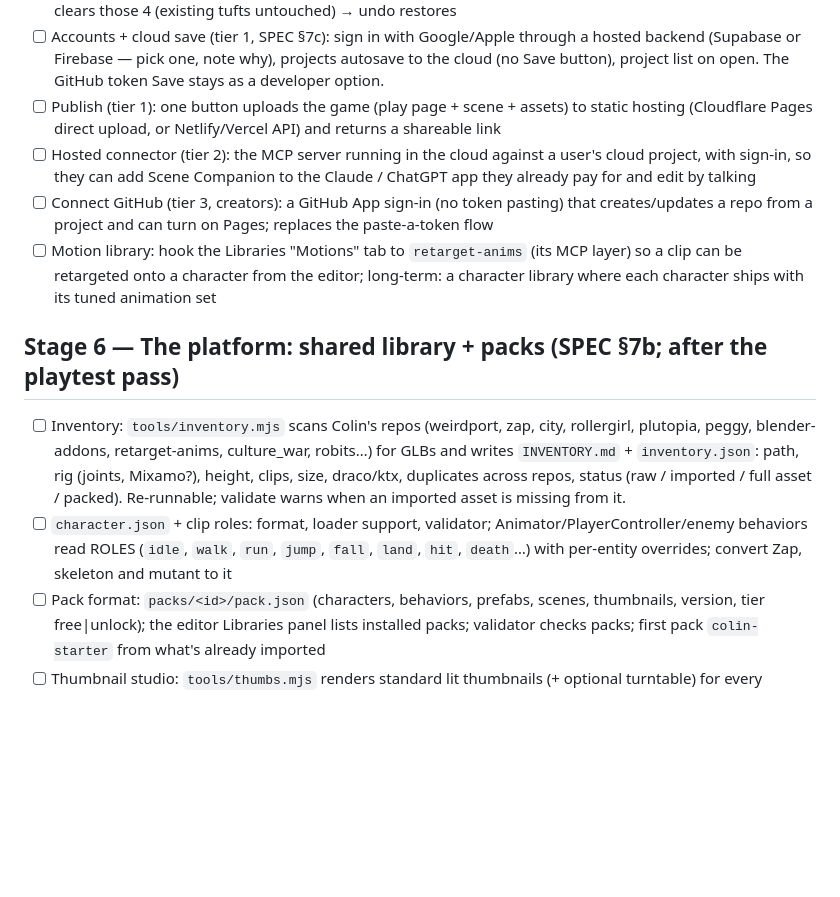
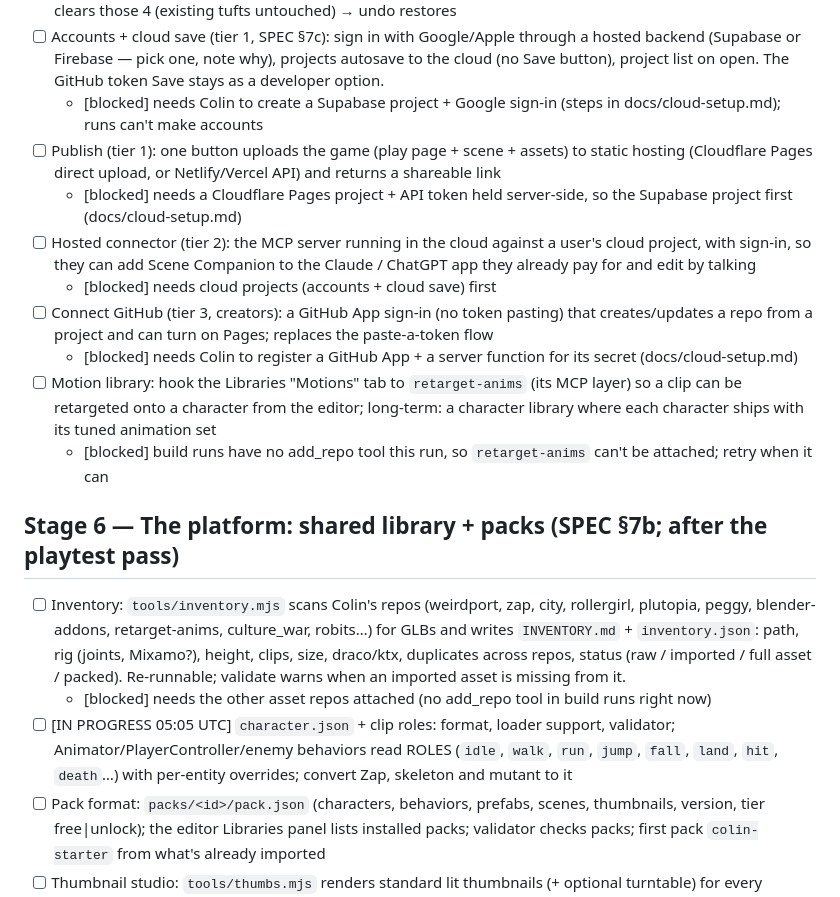
Before and after one commit to colinwillow/scene-companion, a Markdown page: ROADMAP.md, the part around the change. GitHub-like rendering; blank space fills up the shorter version.

```diff
--- a/ROADMAP.md
+++ b/ROADMAP.md
@@ -17,14 +17,20 @@ Each run: read SPEC.md, FEEDBACK.md, then do ONE item. Keep `npm run validate` p
 - [x] Art direction (3/3): scatter brush for shrubs/trees/grass (tap-drag to paint prefab instances) — editor **🖌 Scatter**: a bar with the prefab to paint (any prefab; defaults to grass_tuft/tree) + spacing (0.75–6 m); drag on the ground or a Solid and green dots preview each spot; on lift they become instances with a random turn and ±20% size — one undo step, one rebuild. Navigation is paused while the brush is on; Play turns it off. Pure `scatterPoints`/`scatterEntity` (tested). Checked headless on Sky Steps
 - [x] Scatter brush polish: erase mode (drag to remove painted instances of that prefab), density/jitter sliders, two-finger orbit still working while the brush is on — bar now has **🖌 Paint / 🧽 Erase** (erase removes only the chosen prefab within ~0.6× gap of the drag, red dots preview, one undo), a **gap** slider (0.5–6 m, lower = denser) and a **jitter** slider (0 = same size + facing, for rows of fences; 0.4 = old ±20% + random turn; max ±50%). Orbit controls stay on while brushing: one finger / left mouse = brush, two fingers = orbit + zoom (a second finger cancels the stroke), right mouse pans. Pure `jitterOptions`/`scatterEraseIds`/`eraseRadius` (tested). Checked headless on Sky Steps with touch: paint 4 → two-finger zoom paints nothing → erase clears those 4 (existing tufts untouched) → undo restores
 - [ ] Accounts + cloud save (tier 1, SPEC §7c): sign in with Google/Apple through a hosted backend (Supabase or Firebase — pick one, note why), projects autosave to the cloud (no Save button), project list on open. The GitHub token Save stays as a developer option.
+  - [blocked] needs Colin to create a Supabase project + Google sign-in (steps in docs/cloud-setup.md); runs can't make accounts
 - [ ] Publish (tier 1): one button uploads the game (play page + scene + assets) to static hosting (Cloudflare Pages direct upload, or Netlify/Vercel API) and returns a shareable link
+  - [blocked] needs a Cloudflare Pages project + API token held server-side, so the Supabase project first (docs/cloud-setup.md)
 - [ ] Hosted connector (tier 2): the MCP server running in the cloud against a user's cloud project, with sign-in, so they can add Scene Companion to the Claude / ChatGPT app they already pay for and edit by talking
+  - [blocked] needs cloud projects (accounts + cloud save) first
 - [ ] Connect GitHub (tier 3, creators): a GitHub App sign-in (no token pasting) that creates/updates a repo from a project and can turn on Pages; replaces the paste-a-token flow
+  - [blocked] needs Colin to register a GitHub App + a server function for its secret (docs/cloud-setup.md)
 - [ ] Motion library: hook the Libraries "Motions" tab to `retarget-anims` (its MCP layer) so a clip can be retargeted onto a character from the editor; long-term: a character library where each character ships with its tuned animation set
+  - [blocked] build runs have no add_repo tool this run, so `retarget-anims` can't be attached; retry when it can
 
 ## Stage 6 — The platform: shared library + packs (SPEC §7b; after the playtest pass)
 - [ ] Inventory: `tools/inventory.mjs` scans Colin's repos (weirdport, zap, city, rollergirl, plutopia, peggy, blender-addons, retarget-anims, culture_war, robits…) for GLBs and writes `INVENTORY.md` + `inventory.json`: path, rig (joints, Mixamo?), height, clips, size, draco/ktx, duplicates across repos, status (raw / imported / full asset / packed). Re-runnable; validate warns when an imported asset is missing from it.
-- [ ] `character.json` + clip roles: format, loader support, validator; Animator/PlayerController/enemy behaviors read ROLES (`idle`, `walk`, `run`, `jump`, `fall`, `land`, `hit`, `death`…) with per-entity overrides; convert Zap, skeleton and mutant to it
+  - [blocked] needs the other asset repos attached (no add_repo tool in build runs right now)
+- [ ] [IN PROGRESS 05:05 UTC] `character.json` + clip roles: format, loader support, validator; Animator/PlayerController/enemy behaviors read ROLES (`idle`, `walk`, `run`, `jump`, `fall`, `land`, `hit`, `death`…) with per-entity overrides; convert Zap, skeleton and mutant to it
 - [ ] Pack format: `packs/<id>/pack.json` (characters, behaviors, prefabs, scenes, thumbnails, version, tier free|unlock); the editor Libraries panel lists installed packs; validator checks packs; first pack `colin-starter` from what's already imported
 - [ ] Thumbnail studio: `tools/thumbs.mjs` renders standard lit thumbnails (+ optional turntable) for every prefab/character/pack item headless; Libraries panel and inventory use them
 - [ ] (engine core, moved ahead of the goblin) Entities that spawn and nest: `world.spawn(prefab, {position, parent})` / `world.destroy(id)` from behaviors (runtime-only, never saved), `children` in scene files (editor hierarchy shows nesting, gizmo moves the subtree), tags + `world.find()`
```
Also changed, not shown: LOG.md (+2 -1 lines), docs/cloud-setup.md (added, +24 -0 lines).
